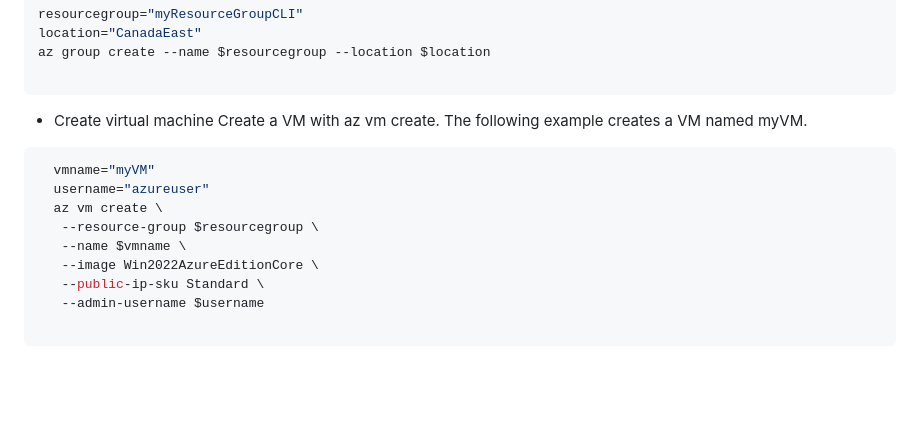
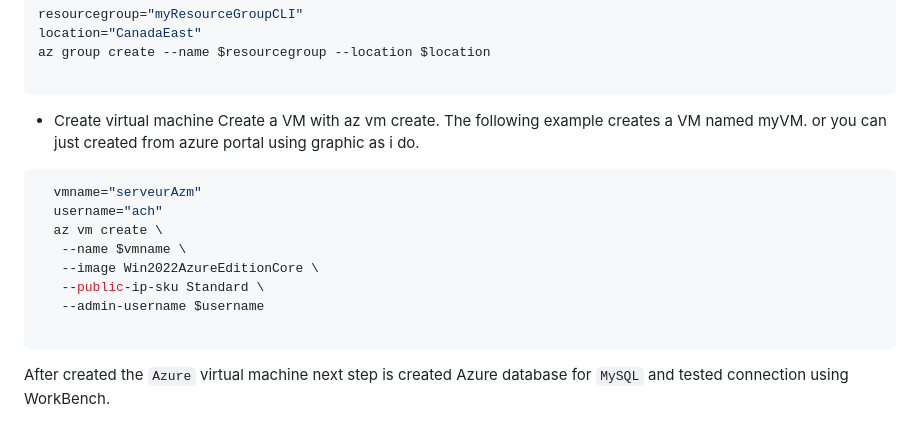
Before and after one commit to NAchref/Multi-Cloud-Application-with-Load-Balancing-on-AWS-and-Azure, a Markdown page: SPRINT 2 - Deployment/README.md, the part around the change. Drawn GitHub-style; blank space fills up the shorter version.

`````diff
--- a/SPRINT 2 - Deployment/README.md
+++ b/SPRINT 2 - Deployment/README.md
@@ -117,15 +117,17 @@ az group create --name $resourcegroup --location $location
 
 * Create virtual machine
   Create a VM with az vm create. The following example creates a VM named myVM.
+  or you can just created from azure portal using graphic as i do.
 
  ``` shell
-   vmname="myVM"
-   username="azureuser"
+   vmname="serveurAzm"
+   username="ach"
    az vm create \
-    --resource-group $resourcegroup \
     --name $vmname \
     --image Win2022AzureEditionCore \
     --public-ip-sku Standard \
     --admin-username $username
 
   ````
+
+After created the `Azure` virtual machine next step is created Azure database for `MySQL` and tested connection using WorkBench.
`````
